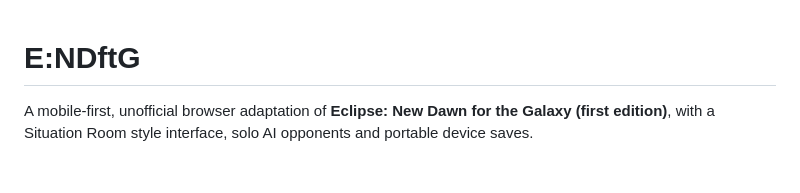
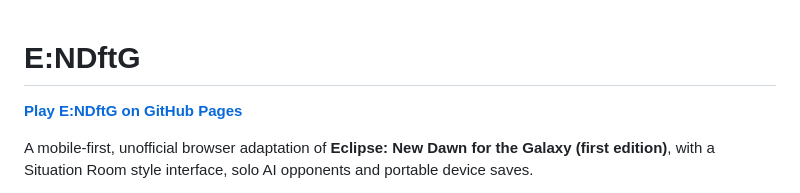
Before and after one commit to Nathan-Culver/e-ndftg, a Markdown page: README.md, the part around the change. GitHub-like rendering; blank space fills up the shorter version.

Commit message:
Link the live GitHub Pages game

```diff
--- a/README.md
+++ b/README.md
@@ -1,4 +1,6 @@
 # E:NDftG
+
+**[Play E:NDftG on GitHub Pages](https://nathan-culver.github.io/e-ndftg/)**
 
 A mobile-first, unofficial browser adaptation of **Eclipse: New Dawn for the Galaxy (first edition)**, with a Situation Room style interface, solo AI opponents and portable device saves.
 
```
